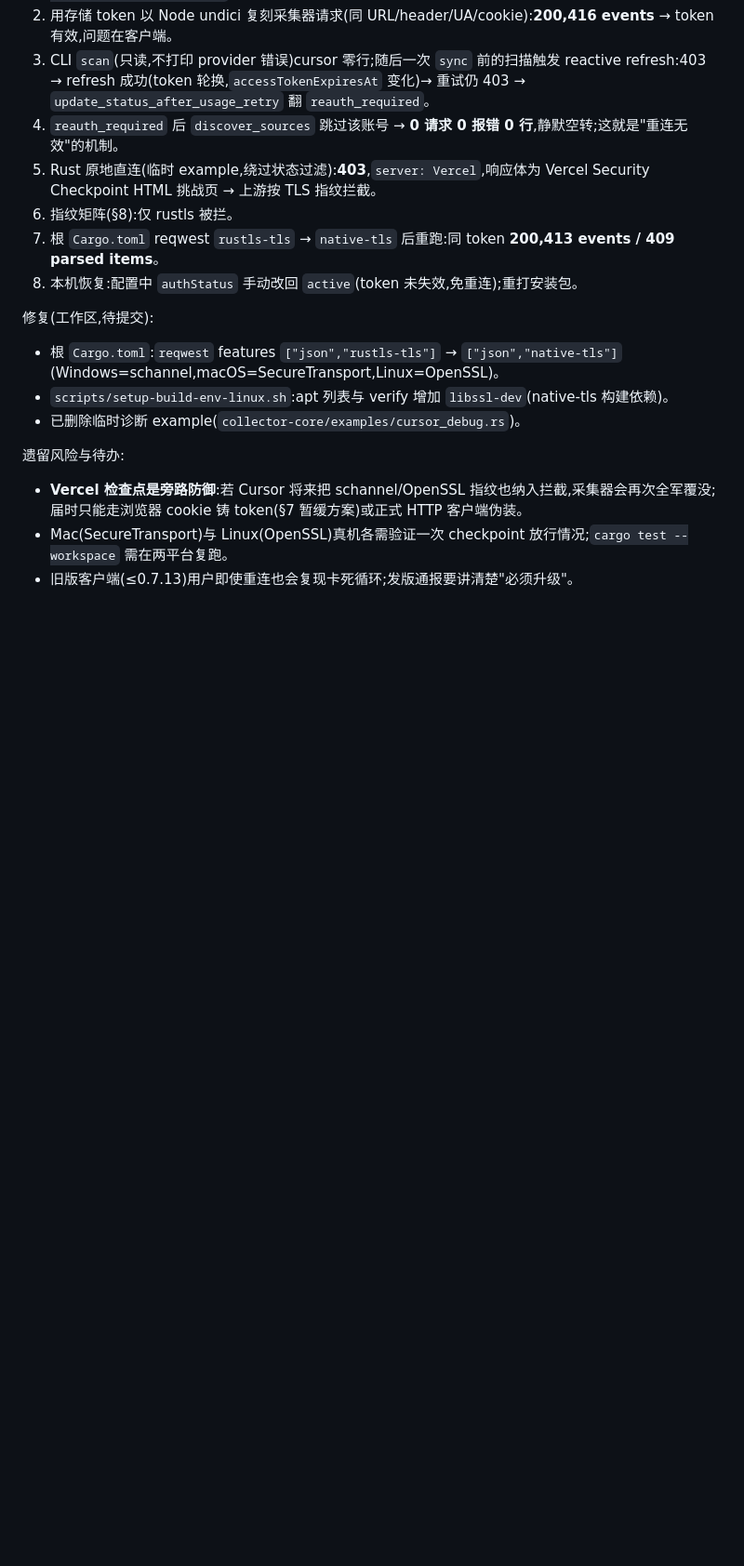
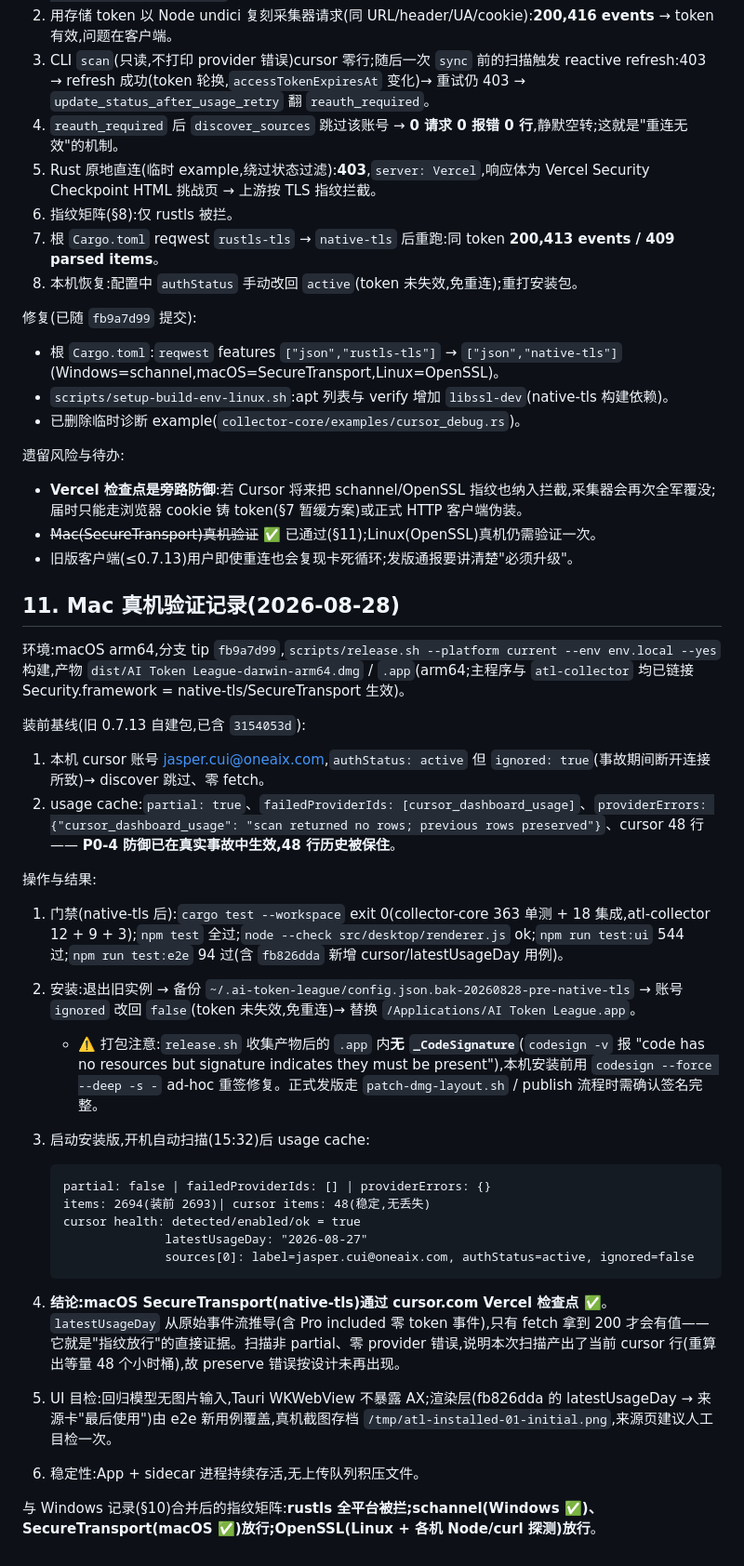
Before and after one commit to SKYhuangjing/ai-token-league, a Markdown page: doc/HANDOFF-cursor-dashboard-auth-hardening.md, the part around one of its changes. Shown at 93% size. GitHub-like rendering; blank space fills up the shorter version.

Commit message:
docs(handoff): record Mac native-tls verification and refresh handoff status
Mac real-machine regression on fb9a7d99: SecureTransport passes the
cursor.com Vercel checkpoint (latestUsageDay=2026-08-27 from raw event
stream), scan partial=false with zero provider errors, 48 cursor rows
stable. Also corrects stale 'uncommitted workspace' wording now that
the TLS switch is committed, and notes the release.sh artifact
_CodeSignature gap fixed by ad-hoc re-signing.

````diff
--- a/doc/HANDOFF-cursor-dashboard-auth-hardening.md
+++ b/doc/HANDOFF-cursor-dashboard-auth-hardening.md
@@ -141,7 +141,7 @@ git merge fix/cursor-dashboard-auth-hardening
 7. 根 `Cargo.toml` reqwest `rustls-tls` → `native-tls` 后重跑:同 token **200,413 events / 409 parsed items**。
 8. 本机恢复:配置中 `authStatus` 手动改回 `active`(token 未失效,免重连);重打安装包。
 
-修复(工作区,待提交):
+修复(已随 `fb9a7d99` 提交):
 
 - 根 `Cargo.toml`:`reqwest` features `["json","rustls-tls"]` → `["json","native-tls"]`(Windows=schannel,macOS=SecureTransport,Linux=OpenSSL)。
 - `scripts/setup-build-env-linux.sh`:apt 列表与 verify 增加 `libssl-dev`(native-tls 构建依赖)。
@@ -150,5 +150,35 @@ git merge fix/cursor-dashboard-auth-hardening
 遗留风险与待办:
 
 - **Vercel 检查点是旁路防御**:若 Cursor 将来把 schannel/OpenSSL 指纹也纳入拦截,采集器会再次全军覆没;届时只能走浏览器 cookie 铸 token(§7 暂缓方案)或正式 HTTP 客户端伪装。
-- Mac(SecureTransport)与 Linux(OpenSSL)真机各需验证一次 checkpoint 放行情况;`cargo test --workspace` 需在两平台复跑。
+- ~~Mac(SecureTransport)真机验证~~ ✅ 已通过(§11);Linux(OpenSSL)真机仍需验证一次。
 - 旧版客户端(≤0.7.13)用户即使重连也会复现卡死循环;发版通报要讲清楚"必须升级"。
+
+## 11. Mac 真机验证记录(2026-08-28)
+
+环境:macOS arm64,分支 tip `fb9a7d99`,`scripts/release.sh --platform current --env env.local --yes` 构建,产物 `dist/AI Token League-darwin-arm64.dmg` / `.app`(arm64;主程序与 `atl-collector` 均已链接 Security.framework = native-tls/SecureTransport 生效)。
+
+装前基线(旧 0.7.13 自建包,已含 `3154053d`):
+
+1. 本机 cursor 账号 jasper.cui@oneaix.com,`authStatus: active` 但 `ignored: true`(事故期间断开连接所致)→ discover 跳过、零 fetch。
+2. usage cache:`partial: true`、`failedProviderIds: [cursor_dashboard_usage]`、`providerErrors: {"cursor_dashboard_usage": "scan returned no rows; previous rows preserved"}`、cursor 48 行 —— **P0-4 防御已在真实事故中生效,48 行历史被保住**。
+
+操作与结果:
+
+1. 门禁(native-tls 后):`cargo test --workspace` exit 0(collector-core 363 单测 + 18 集成,atl-collector 12 + 9 + 3);`npm test` 全过;`node --check src/desktop/renderer.js` ok;`npm run test:ui` 544 过;`npm run test:e2e` 94 过(含 `fb826dda` 新增 cursor/latestUsageDay 用例)。
+2. 安装:退出旧实例 → 备份 `~/.ai-token-league/config.json.bak-20260828-pre-native-tls` → 账号 `ignored` 改回 `false`(token 未失效,免重连)→ 替换 `/Applications/AI Token League.app`。
+   - ⚠️ 打包注意:`release.sh` 收集产物后的 `.app` 内**无 `_CodeSignature`**(`codesign -v` 报 "code has no resources but signature indicates they must be present"),本机安装前用 `codesign --force --deep -s -` ad-hoc 重签修复。正式发版走 `patch-dmg-layout.sh` / publish 流程时需确认签名完整。
+3. 启动安装版,开机自动扫描(15:32)后 usage cache:
+
+   ```text
+   partial: false | failedProviderIds: [] | providerErrors: {}
+   items: 2694(装前 2693)| cursor items: 48(稳定,无丢失)
+   cursor health: detected/enabled/ok = true
+                 latestUsageDay: "2026-08-27"
+                 sources[0]: label=jasper.cui@oneaix.com, authStatus=active, ignored=false
+   ```
+
+4. **结论:macOS SecureTransport(native-tls)通过 cursor.com Vercel 检查点 ✅**。`latestUsageDay` 从原始事件流推导(含 Pro included 零 token 事件),只有 fetch 拿到 200 才会有值——它就是"指纹放行"的直接证据。扫描非 partial、零 provider 错误,说明本次扫描产出了当前 cursor 行(重算出等量 48 个小时桶),故 preserve 错误按设计未再出现。
+5. UI 目检:回归模型无图片输入,Tauri WKWebView 不暴露 AX;渲染层(fb826dda 的 latestUsageDay → 来源卡"最后使用")由 e2e 新用例覆盖,真机截图存档 `/tmp/atl-installed-01-initial.png`,来源页建议人工目检一次。
+6. 稳定性:App + sidecar 进程持续存活,无上传队列积压文件。
+
+与 Windows 记录(§10)合并后的指纹矩阵:**rustls 全平台被拦;schannel(Windows ✅)、SecureTransport(macOS ✅)放行;OpenSSL(Linux + 各机 Node/curl 探测)放行**。
````
Also changed, not shown: other parts of doc/HANDOFF-cursor-dashboard-auth-hardening.md (+8 -8 lines).
